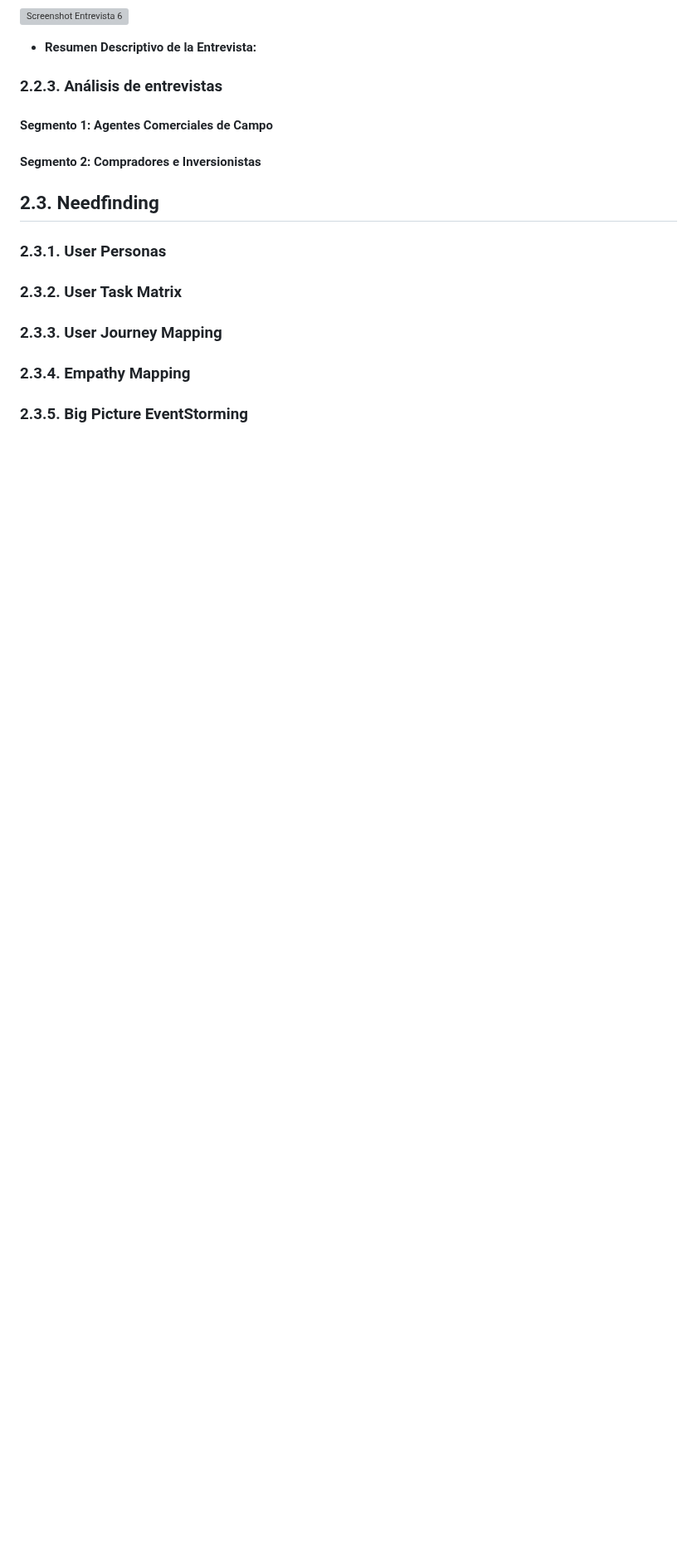
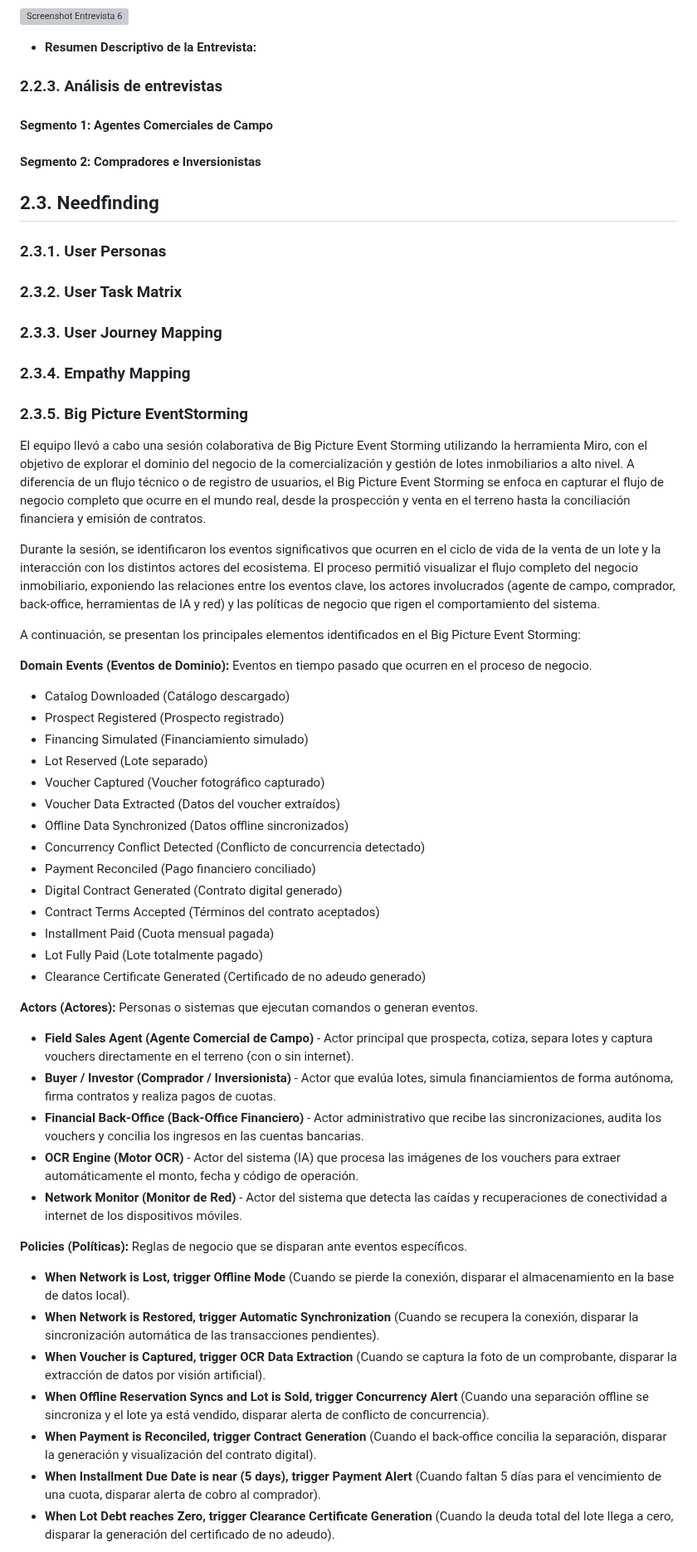
Before and after one commit to 1ACC0238-2620-13981-NovaCorp-InmoNode/InmoNode-Project-Report, a Markdown page: docs/Chapter-02.md, the part around one of its changes. Shown at 83% size. Drawn GitHub-style; blank space fills up the shorter version; grey boxes are pictures that could not be loaded.

Commit message:
docs(chapter-02): add Big Picture Event Storming session details and domain elements.

```diff
--- a/docs/Chapter-02.md
+++ b/docs/Chapter-02.md
@@ -321,3 +321,42 @@ La segunda entrevista realizada evidenció la dinámica diaria de guiar al clien
 ### 2.3.4. Empathy Mapping
 
 ### 2.3.5. Big Picture EventStorming
+
+El equipo llevó a cabo una sesión colaborativa de Big Picture Event Storming utilizando la herramienta Miro, con el objetivo de explorar el dominio del negocio de la comercialización y gestión de lotes inmobiliarios a alto nivel. A diferencia de un flujo técnico o de registro de usuarios, el Big Picture Event Storming se enfoca en capturar el flujo de negocio completo que ocurre en el mundo real, desde la prospección y venta en el terreno hasta la conciliación financiera y emisión de contratos.
+
+Durante la sesión, se identificaron los eventos significativos que ocurren en el ciclo de vida de la venta de un lote y la interacción con los distintos actores del ecosistema. El proceso permitió visualizar el flujo completo del negocio inmobiliario, exponiendo las relaciones entre los eventos clave, los actores involucrados (agente de campo, comprador, back-office, herramientas de IA y red) y las políticas de negocio que rigen el comportamiento del sistema.
+
+A continuación, se presentan los principales elementos identificados en el Big Picture Event Storming:
+
+**Domain Events (Eventos de Dominio):** Eventos en tiempo pasado que ocurren en el proceso de negocio.
+*   Catalog Downloaded (Catálogo descargado)
+*   Prospect Registered (Prospecto registrado)
+*   Financing Simulated (Financiamiento simulado)
+*   Lot Reserved (Lote separado)
+*   Voucher Captured (Voucher fotográfico capturado)
+*   Voucher Data Extracted (Datos del voucher extraídos)
+*   Offline Data Synchronized (Datos offline sincronizados)
+*   Concurrency Conflict Detected (Conflicto de concurrencia detectado)
+*   Payment Reconciled (Pago financiero conciliado)
+*   Digital Contract Generated (Contrato digital generado)
+*   Contract Terms Accepted (Términos del contrato aceptados)
+*   Installment Paid (Cuota mensual pagada)
+*   Lot Fully Paid (Lote totalmente pagado)
+*   Clearance Certificate Generated (Certificado de no adeudo generado)
+
+**Actors (Actores):** Personas o sistemas que ejecutan comandos o generan eventos.
+*   **Field Sales Agent (Agente Comercial de Campo)** - Actor principal que prospecta, cotiza, separa lotes y captura vouchers directamente en el terreno (con o sin internet).
+*   **Buyer / Investor (Comprador / Inversionista)** - Actor que evalúa lotes, simula financiamientos de forma autónoma, firma contratos y realiza pagos de cuotas.
+*   **Financial Back-Office (Back-Office Financiero)** - Actor administrativo que recibe las sincronizaciones, audita los vouchers y concilia los ingresos en las cuentas bancarias.
+*   **OCR Engine (Motor OCR)** - Actor del sistema (IA) que procesa las imágenes de los vouchers para extraer automáticamente el monto, fecha y código de operación.
+*   **Network Monitor (Monitor de Red)** - Actor del sistema que detecta las caídas y recuperaciones de conectividad a internet de los dispositivos móviles.
+
+**Policies (Políticas):** Reglas de negocio que se disparan ante eventos específicos.
+*   **When Network is Lost, trigger Offline Mode** (Cuando se pierde la conexión, disparar el almacenamiento en la base de datos local).
+*   **When Network is Restored, trigger Automatic Synchronization** (Cuando se recupera la conexión, disparar la sincronización automática de las transacciones pendientes).
+*   **When Voucher is Captured, trigger OCR Data Extraction** (Cuando se captura la foto de un comprobante, disparar la extracción de datos por visión artificial).
+*   **When Offline Reservation Syncs and Lot is Sold, trigger Concurrency Alert** (Cuando una separación offline se sincroniza y el lote ya está vendido, disparar alerta de conflicto de concurrencia).
+*   **When Payment is Reconciled, trigger Contract Generation** (Cuando el back-office concilia la separación, disparar la generación y visualización del contrato digital).
+*   **When Installment Due Date is near (5 days), trigger Payment Alert** (Cuando faltan 5 días para el vencimiento de una cuota, disparar alerta de cobro al comprador).
+*   **When Lot Debt reaches Zero, trigger Clearance Certificate Generation** (Cuando la deuda total del lote llega a cero, disparar la generación del certificado de no adeudo).
+
```
Also changed, not shown: other parts of docs/Chapter-02.md (+1 -0 lines), assets/cap2/Big_Picture_Event_Storming.jpg (added).
